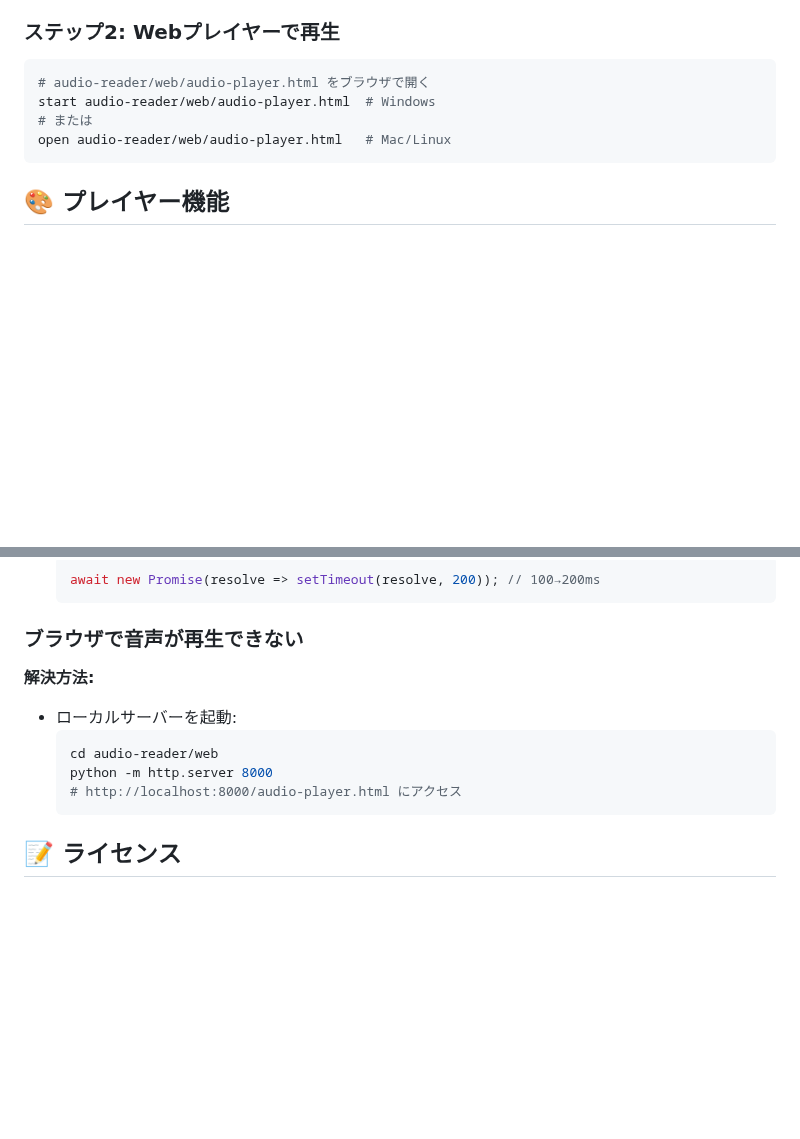
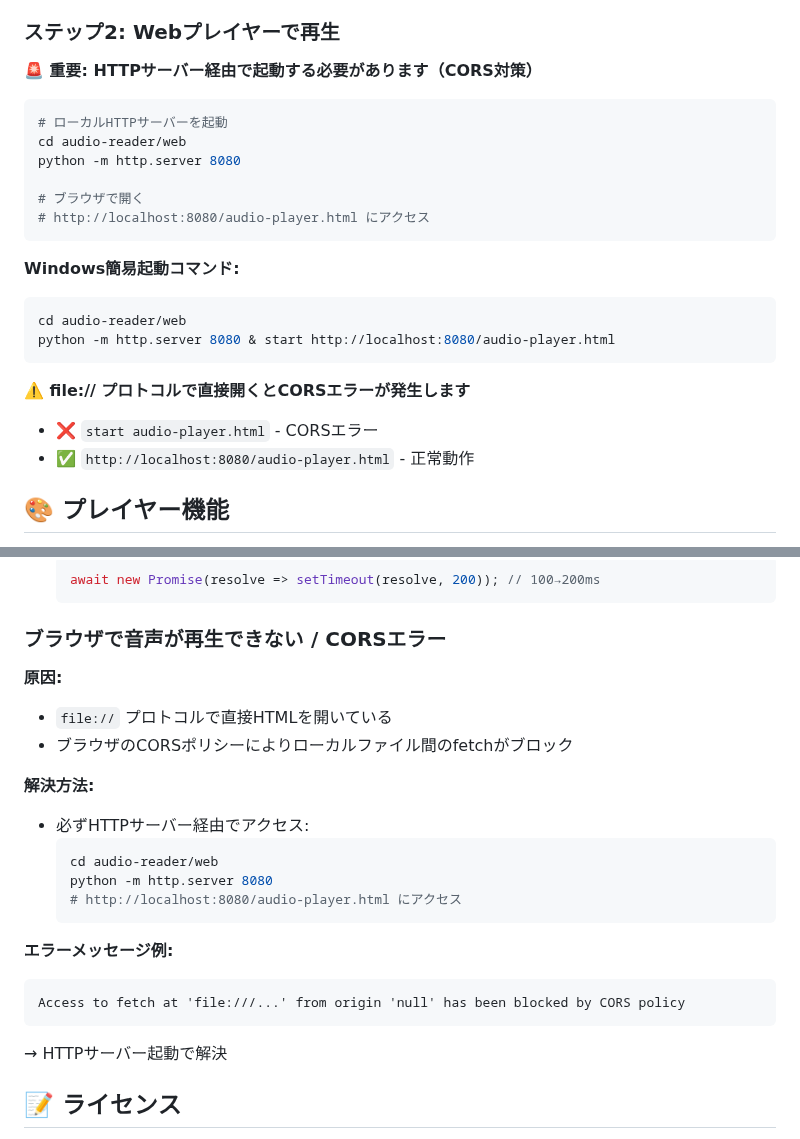
Before and after one commit to Tenormusica2024/zenn-ai-news, a Markdown page: audio-reader/README.md, 2 parts joined by grey strips. Rendered like a GitHub page; blank space fills up the shorter version.

Commit message:
CORS対策のHTTPサーバー起動手順をREADMEに追加
変更ファイル:
- audio-reader/README.md - ステップ2とトラブルシューティングセクションにCORS対策の詳細を追記

主要成果/技術的詳細:
- file://プロトコルの制限によるCORSエラーの原因説明を追加
- HTTPサーバー起動コマンド（python -m http.server 8080）を明記
- 具体的なエラーメッセージ例と解決方法を記載
- Windows用の簡易起動コマンドも追加

🤖 Generated with [Claude Code](https://claude.ai/code)
Co-Authored-By: Claude <noreply@anthropic.com>

````diff
--- a/audio-reader/README.md
+++ b/audio-reader/README.md
@@ -46,12 +46,26 @@ node article_to_speech.js ../../articles/affinity-3-free-canva-ai-strategy-2025.
 
 ### ステップ2: Webプレイヤーで再生
 
+**🚨 重要: HTTPサーバー経由で起動する必要があります（CORS対策）**
+
 ```bash
-# audio-reader/web/audio-player.html をブラウザで開く
-start audio-reader/web/audio-player.html  # Windows
-# または
-open audio-reader/web/audio-player.html   # Mac/Linux
+# ローカルHTTPサーバーを起動
+cd audio-reader/web
+python -m http.server 8080
+
+# ブラウザで開く
+# http://localhost:8080/audio-player.html にアクセス
 ```
+
+**Windows簡易起動コマンド:**
+```bash
+cd audio-reader/web
+python -m http.server 8080 & start http://localhost:8080/audio-player.html
+```
+
+**⚠️ file:// プロトコルで直接開くとCORSエラーが発生します**
+- ❌ `start audio-player.html` - CORSエラー
+- ✅ `http://localhost:8080/audio-player.html` - 正常動作
 
 ## 🎨 プレイヤー機能
 
@@ -128,15 +142,25 @@ const chunks = splitIntoChunks(text, 200);  // 200文字で分割
   await new Promise(resolve => setTimeout(resolve, 200)); // 100→200ms
   ```
 
-### ブラウザで音声が再生できない
+### ブラウザで音声が再生できない / CORSエラー
+
+**原因:**
+- `file://` プロトコルで直接HTMLを開いている
+- ブラウザのCORSポリシーによりローカルファイル間のfetchがブロック
 
 **解決方法:**
-- ローカルサーバーを起動:
+- 必ずHTTPサーバー経由でアクセス:
   ```bash
   cd audio-reader/web
-  python -m http.server 8000
-  # http://localhost:8000/audio-player.html にアクセス
+  python -m http.server 8080
+  # http://localhost:8080/audio-player.html にアクセス
   ```
+
+**エラーメッセージ例:**
+```
+Access to fetch at 'file:///...' from origin 'null' has been blocked by CORS policy
+```
+→ HTTPサーバー起動で解決
 
 ## 📝 ライセンス
 
````
